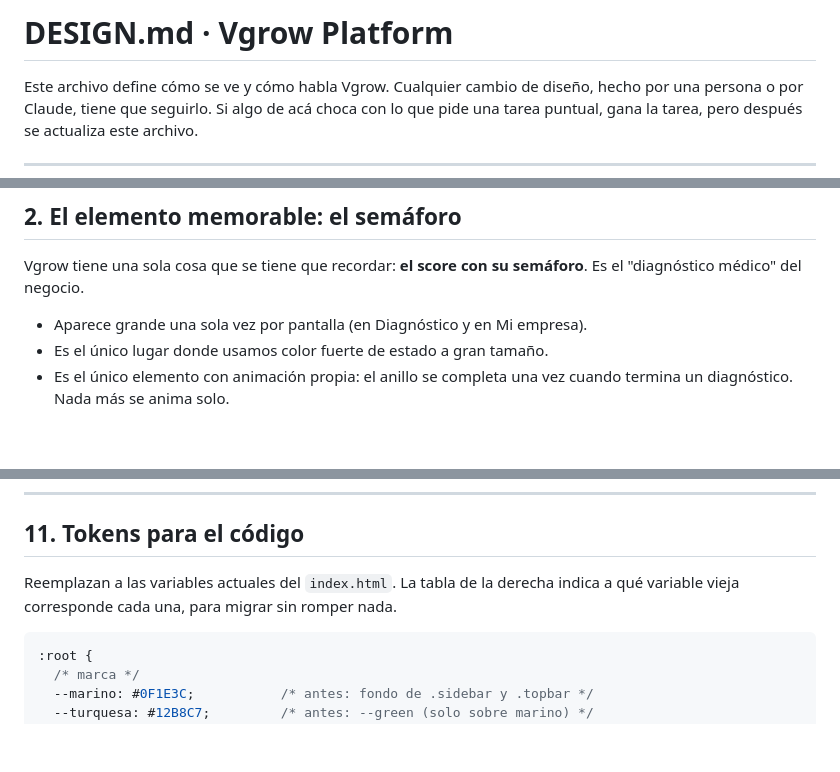
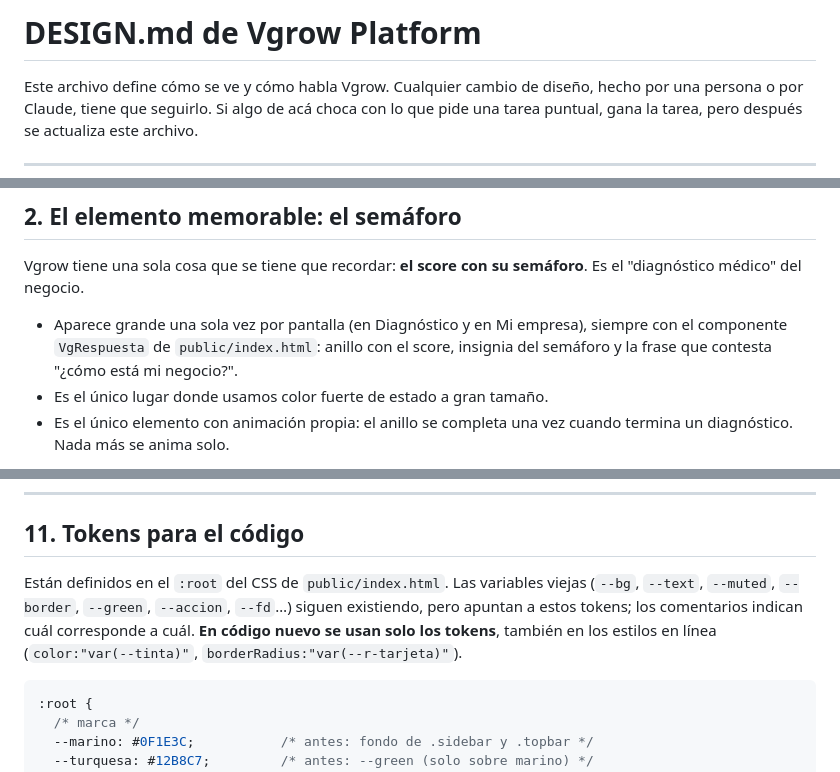
Before and after one commit to gsosa79/vgrow-platform, a Markdown page: DESIGN.md, 3 parts joined by grey strips. GitHub-like rendering; blank space fills up the shorter version.

````diff
--- a/DESIGN.md
+++ b/DESIGN.md
@@ -1,4 +1,4 @@
-# DESIGN.md · Vgrow Platform
+# DESIGN.md de Vgrow Platform
 
 Este archivo define cómo se ve y cómo habla Vgrow. Cualquier cambio de diseño, hecho por una persona o por Claude, tiene que seguirlo. Si algo de acá choca con lo que pide una tarea puntual, gana la tarea, pero después se actualiza este archivo.
 
@@ -20,7 +20,7 @@ Este archivo define cómo se ve y cómo habla Vgrow. Cualquier cambio de diseño
 
 Vgrow tiene una sola cosa que se tiene que recordar: **el score con su semáforo**. Es el "diagnóstico médico" del negocio.
 
-- Aparece grande una sola vez por pantalla (en Diagnóstico y en Mi empresa).
+- Aparece grande una sola vez por pantalla (en Diagnóstico y en Mi empresa), siempre con el componente `VgRespuesta` de `public/index.html`: anillo con el score, insignia del semáforo y la frase que contesta "¿cómo está mi negocio?".
 - Es el único lugar donde usamos color fuerte de estado a gran tamaño.
 - Es el único elemento con animación propia: el anillo se completa una vez cuando termina un diagnóstico. Nada más se anima solo.
 
@@ -258,7 +281,7 @@ El texto no va en el color del semáforo: sobre su propio fondo suave da entre 4
 
 ## 11. Tokens para el código
 
-Reemplazan a las variables actuales del `index.html`. La tabla de la derecha indica a qué variable vieja corresponde cada una, para migrar sin romper nada.
+Están definidos en el `:root` del CSS de `public/index.html`. Las variables viejas (`--bg`, `--text`, `--muted`, `--border`, `--green`, `--accion`, `--fd`…) siguen existiendo, pero apuntan a estos tokens; los comentarios indican cuál corresponde a cuál. **En código nuevo se usan solo los tokens**, también en los estilos en línea (`color:"var(--tinta)"`, `borderRadius:"var(--r-tarjeta)"`).
 
 ```css
 :root {
````
Also changed, not shown: other parts of DESIGN.md (+31 -14 lines).
